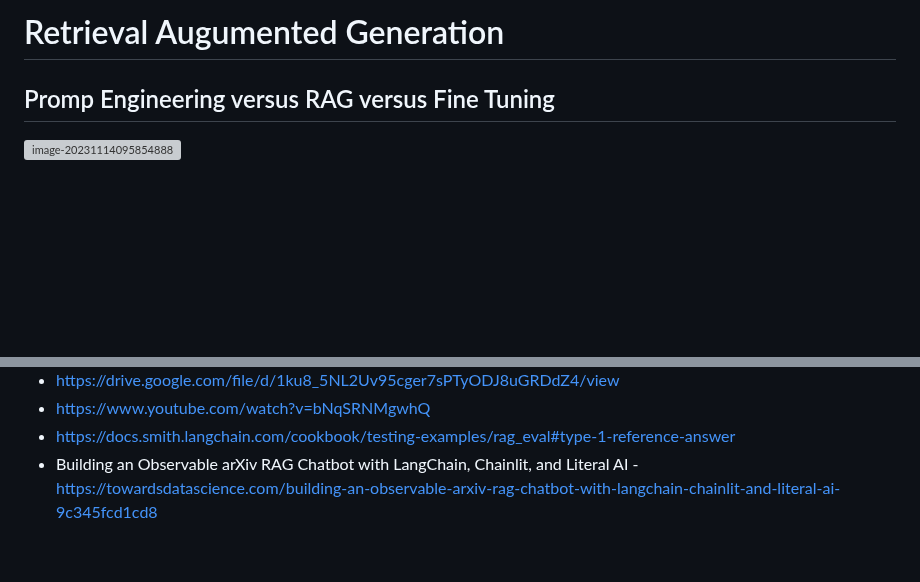
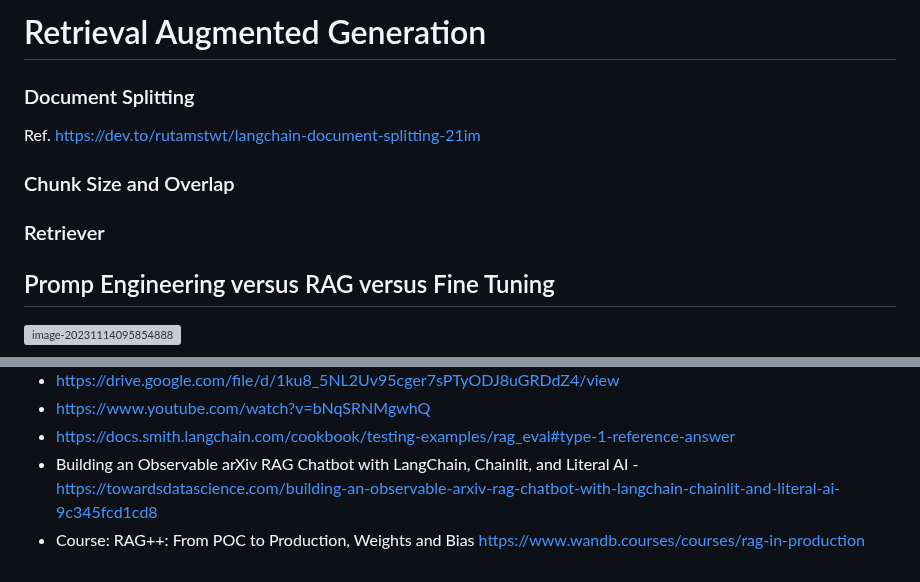
Before and after one commit to marcelcastrobr/my_ml_notes, a Markdown page: docs/RAG.md, 2 parts joined by grey strips. Rendered like a GitHub page; blank space fills up the shorter version; grey boxes are pictures that could not be loaded.

```diff
--- a/docs/RAG.md
+++ b/docs/RAG.md
@@ -1,4 +1,12 @@
-# Retrieval Augumented Generation
+# Retrieval Augmented Generation
+
+### Document Splitting
+
+Ref. https://dev.to/rutamstwt/langchain-document-splitting-21im
+
+### Chunk Size and Overlap
+
+### Retriever
 
 
 
@@ -191,3 +274,4 @@ Picture by Authors
 - https://www.youtube.com/watch?v=bNqSRNMgwhQ
 - https://docs.smith.langchain.com/cookbook/testing-examples/rag_eval#type-1-reference-answer
 - Building an Observable arXiv RAG Chatbot with LangChain, Chainlit, and Literal AI - https://towardsdatascience.com/building-an-observable-arxiv-rag-chatbot-with-langchain-chainlit-and-literal-ai-9c345fcd1cd8
+- Course: RAG++: From POC to Production, Weights and Bias https://www.wandb.courses/courses/rag-in-production
```
Also changed, not shown: other parts of docs/RAG.md (+77 -2 lines), docs/Regulation.md (+10 -5 lines), docs/Training_LLMs.md (+9 -5 lines), docs/assets/image-20240925081635884.png (added), docs/assets/image-20240925082216562.png (added), docs/assets/image-20240925082248322.png (added), docs/assets/image-20240925100145474.png (added), docs/assets/image-20241031104807235.png (added).
